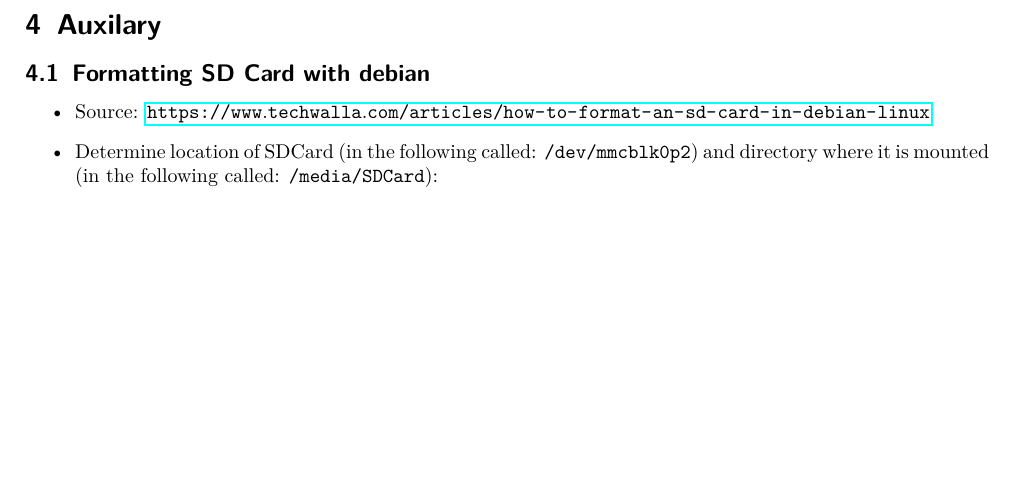
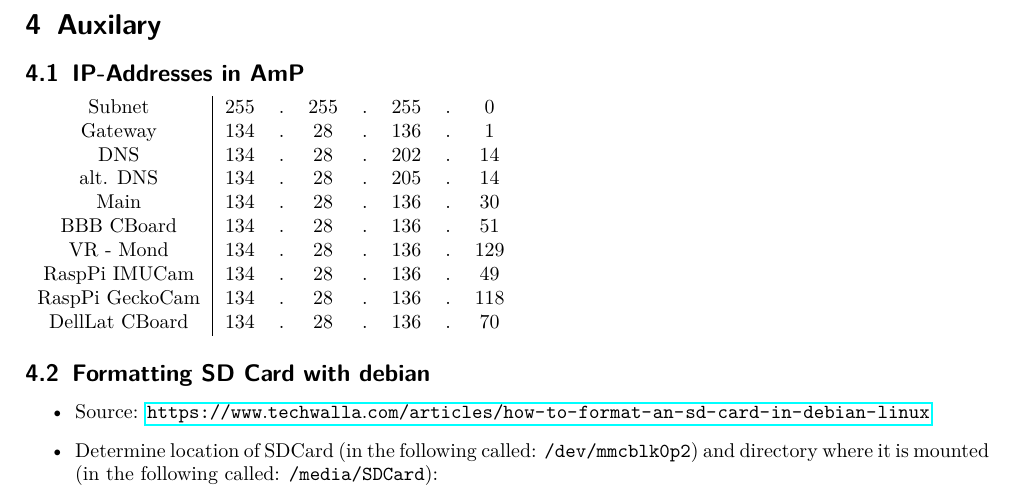
Before and after one commit to larslevity/GeckoBot, a LaTeX document (manual/manual.tex): part of page 11 of 11 before the commit and part of page 11 of 12 after it, cut so that both start at the same text, the shorter picture padded with empty space. Compiled offline with pdfLaTeX.

Commit message:
IP Addresses AmP to manual

```diff
--- a/manual/manual.tex
+++ b/manual/manual.tex
@@ -530,6 +530,25 @@ The figure below shows the numbering scheme of the pressure sensors \cite[p. 19]
 \clearpage
 \section{Auxilary}
 
+
+\subsection{IP-Addresses in AmP}
+\begin{tabular}{c|ccccccc}
+Subnet 		& 255 &.& 255 &.& 255 &.& 0 \\
+Gateway 	& 134 &.& 28  &.& 136 &.& 1 \\
+DNS	 	& 134 &.& 28  &.& 202 &.& 14 \\
+alt. DNS 	& 134 &.& 28  &.& 205 &.& 14 \\
+
+Main	 	& 134 &.& 28  &.& 136 &.& 30 \\
+BBB CBoard 	& 134 &.& 28  &.& 136 &.& 51 \\
+VR - Mond 	& 134 &.& 28  &.& 136 &.& 129 \\
+RaspPi IMUCam 	& 134 &.& 28  &.& 136 &.& 49 \\
+RaspPi GeckoCam	& 134 &.& 28  &.& 136 &.& 118 \\
+DellLat CBoard 	& 134 &.& 28  &.& 136 &.& 70 \\
+
+\end{tabular}
+
+
+
 \subsection{Formatting SD Card with debian}
 
 \begin{itemize}
```
